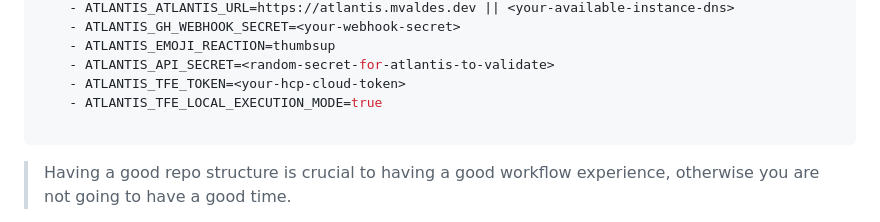
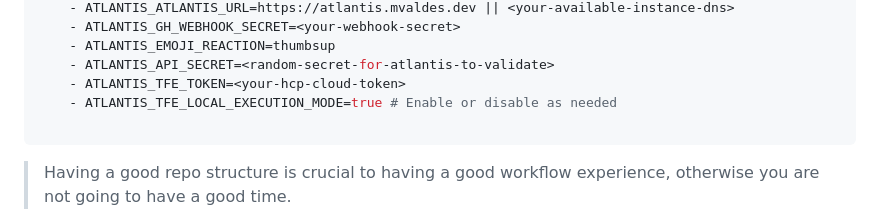
Before and after one commit to mvaldes14/blog, a Markdown page: content/blog/atlantis.md, the part around the change. GitHub-like rendering.

Commit message:
updating atlantis post

````diff
--- a/content/blog/atlantis.md
+++ b/content/blog/atlantis.md
@@ -39,7 +39,7 @@ atlantis:
     - ATLANTIS_EMOJI_REACTION=thumbsup
     - ATLANTIS_API_SECRET=<random-secret-for-atlantis-to-validate>
     - ATLANTIS_TFE_TOKEN=<your-hcp-cloud-token>
-    - ATLANTIS_TFE_LOCAL_EXECUTION_MODE=true
+    - ATLANTIS_TFE_LOCAL_EXECUTION_MODE=true # Enable or disable as needed
 
 ```
 
````
